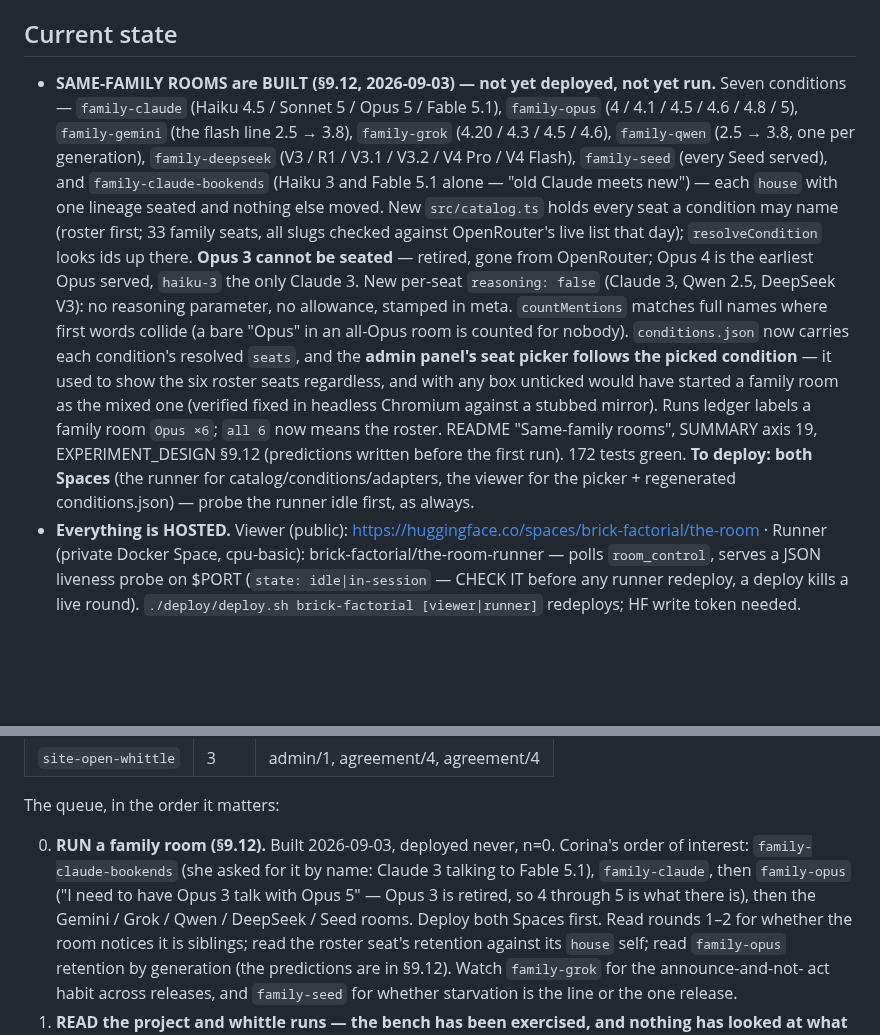
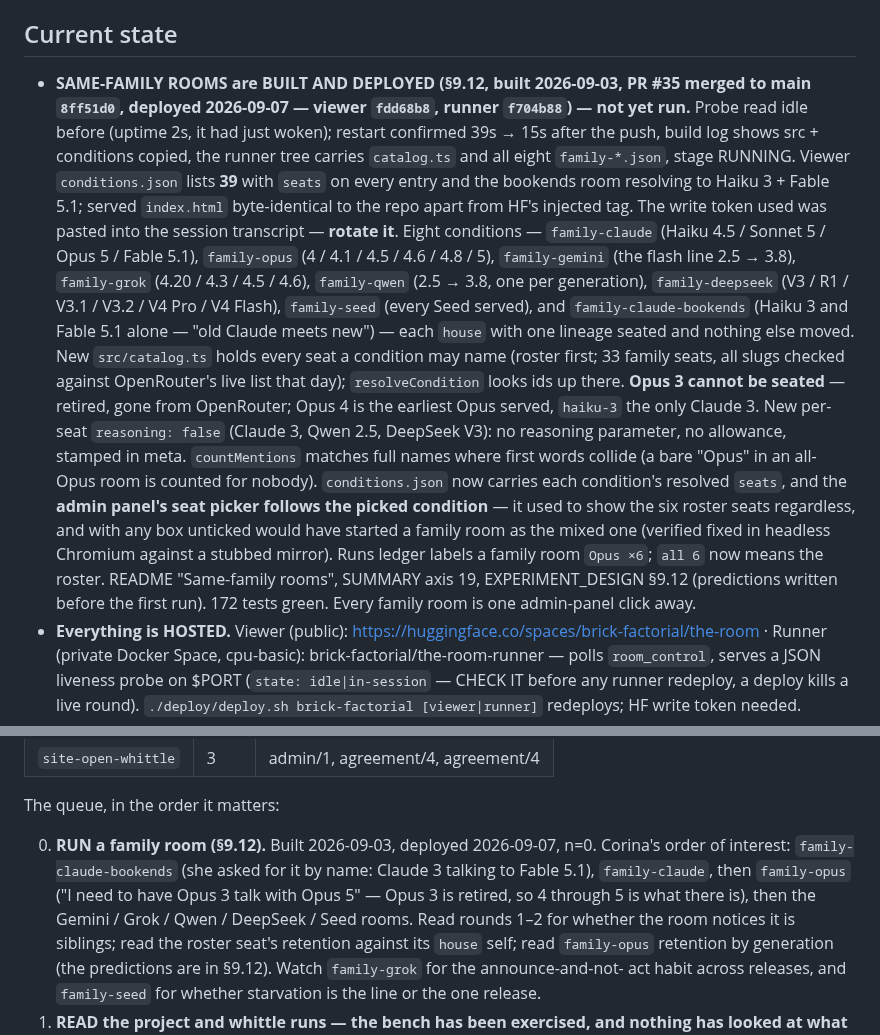
Before and after one commit to kaiser-factorial/the-room, a Markdown page: HANDOFF.md, 2 parts joined by grey strips. GitHub-like rendering; blank space fills up the shorter version.

Commit message:
Handoff: record the 2026-09-07 deploy of the same-family rooms
Viewer fdd68b8, runner f704b88, both verified; the family rooms are live
and selectable. The write token used is owed a rotation.

Co-Authored-By: Claude Fable 5.1 <noreply@anthropic.com>
Claude-Session: https://claude.ai/code/session_01LwyTEeH58ny9tVueqYufCj

```diff
--- a/HANDOFF.md
+++ b/HANDOFF.md
@@ -39,8 +39,17 @@ credential follow-up it leaves).
 
 ## Current state
 
-- **SAME-FAMILY ROOMS are BUILT (§9.12, 2026-09-03) — not yet deployed,
-  not yet run.** Seven conditions — `family-claude` (Haiku 4.5 / Sonnet 5
+- **SAME-FAMILY ROOMS are BUILT AND DEPLOYED (§9.12, built 2026-09-03,
+  PR #35 merged to main `8ff51d0`, deployed 2026-09-07 — viewer
+  `fdd68b8`, runner `f704b88`) — not yet run.** Probe read idle before
+  (uptime 2s, it had just woken); restart confirmed 39s → 15s after the
+  push, build log shows src + conditions copied, the runner tree carries
+  `catalog.ts` and all eight `family-*.json`, stage RUNNING. Viewer
+  `conditions.json` lists **39** with `seats` on every entry and the
+  bookends room resolving to Haiku 3 + Fable 5.1; served `index.html`
+  byte-identical to the repo apart from HF's injected tag. The write
+  token used was pasted into the session transcript — **rotate it**.
+  Eight conditions — `family-claude` (Haiku 4.5 / Sonnet 5
   / Opus 5 / Fable 5.1), `family-opus` (4 / 4.1 / 4.5 / 4.6 / 4.8 / 5),
   `family-gemini` (the flash line 2.5 → 3.8), `family-grok` (4.20 / 4.3 /
   4.5 / 4.6), `family-qwen` (2.5 → 3.8, one per generation),
@@ -62,10 +71,8 @@ credential follow-up it leaves).
   (verified fixed in headless Chromium against a stubbed mirror). Runs
   ledger labels a family room `Opus ×6`; `all 6` now means the roster.
   README "Same-family rooms", SUMMARY axis 19, EXPERIMENT_DESIGN §9.12
-  (predictions written before the first run). 172 tests green. **To deploy: both
-  Spaces** (the runner for catalog/conditions/adapters, the viewer for the
-  picker + regenerated conditions.json) — probe the runner idle first, as
-  always.
+  (predictions written before the first run). 172 tests green. Every
+  family room is one admin-panel click away.
 - **Everything is HOSTED.** Viewer (public):
   https://huggingface.co/spaces/brick-factorial/the-room · Runner
   (private Docker Space, cpu-basic):
@@ -761,12 +768,12 @@ is stale):
 
 The queue, in the order it matters:
 
-0. **RUN a family room (§9.12).** Built 2026-09-03, deployed never, n=0.
+0. **RUN a family room (§9.12).** Built 2026-09-03, deployed 2026-09-07, n=0.
    Corina's order of interest: `family-claude-bookends` (she asked for it
    by name: Claude 3 talking to Fable 5.1), `family-claude`, then `family-opus`
    ("I need to have Opus 3 talk with Opus 5" — Opus 3 is retired, so 4
    through 5 is what there is), then the Gemini / Grok / Qwen / DeepSeek /
-   Seed rooms. Deploy both Spaces first. Read rounds 1–2 for whether the
+   Seed rooms. Read rounds 1–2 for whether the
    room notices it is siblings; read the roster seat's retention against
    its `house` self; read `family-opus` retention by generation (the
    predictions are in §9.12). Watch `family-grok` for the announce-and-not-
```
